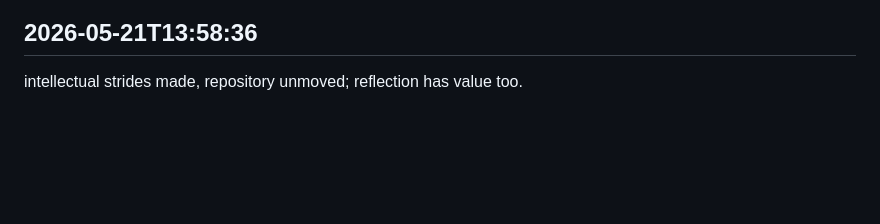
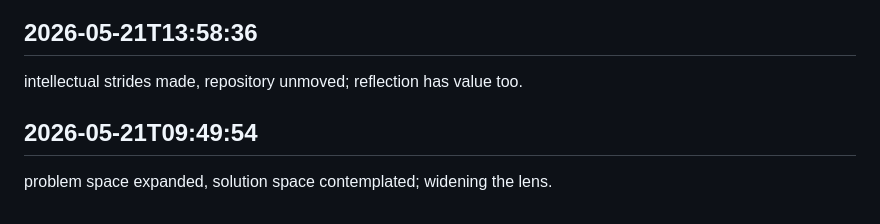
Before and after one commit to ashutoshpatraa/StudyLogix, a Markdown page: worklog.md, the part around the change. Drawn GitHub-style; blank space fills up the shorter version.

Commit message:
fully wrapped up

```diff
--- a/worklog.md
+++ b/worklog.md
@@ -1713,3 +1713,6 @@ explored test-driven development mentally, tests unwritten; methodological conte
 
 ## 2026-05-21T13:58:36
 intellectual strides made, repository unmoved; reflection has value too.
+
+## 2026-05-21T09:49:54
+problem space expanded, solution space contemplated; widening the lens.
```
